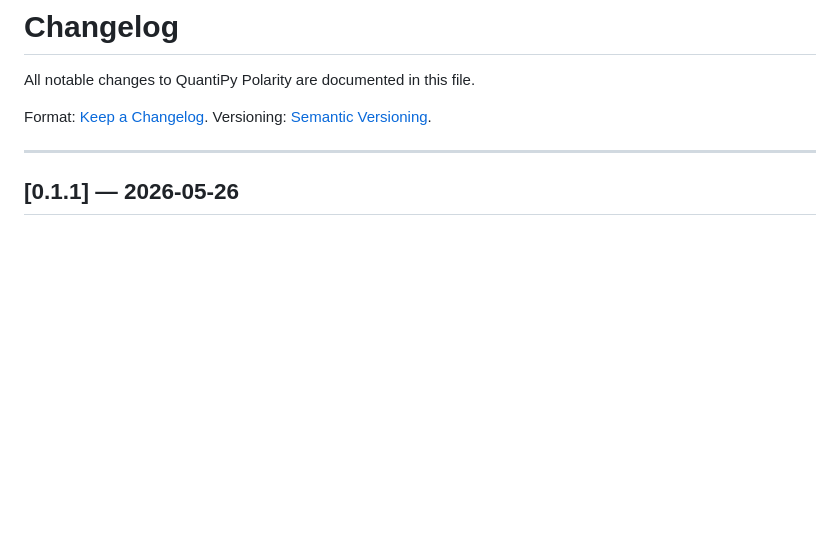
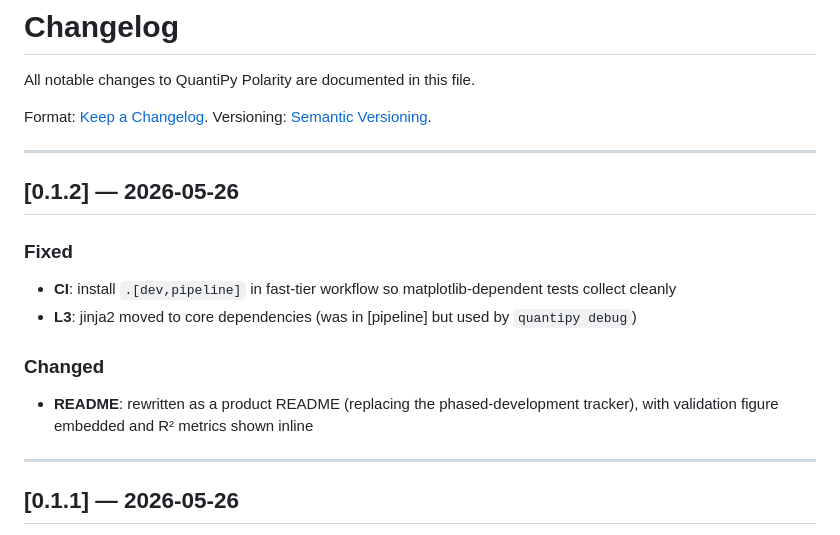
Before and after one commit to mcleanT/QuantiPy-Polarity, a Markdown page: CHANGELOG.md, the part around the change. GitHub-like rendering; blank space fills up the shorter version.

Commit message:
docs: changelog for v0.1.2
Co-Authored-By: Claude Sonnet 4.6 <noreply@anthropic.com>

```diff
--- a/CHANGELOG.md
+++ b/CHANGELOG.md
@@ -4,6 +4,17 @@ All notable changes to QuantiPy Polarity are documented in this file.
 
 Format: [Keep a Changelog](https://keepachangelog.com/en/1.1.0/).
 Versioning: [Semantic Versioning](https://semver.org/spec/v2.0.0.html).
+
+---
+
+## [0.1.2] — 2026-05-26
+
+### Fixed
+- **CI**: install `.[dev,pipeline]` in fast-tier workflow so matplotlib-dependent tests collect cleanly
+- **L3**: jinja2 moved to core dependencies (was in [pipeline] but used by `quantipy debug`)
+
+### Changed
+- **README**: rewritten as a product README (replacing the phased-development tracker), with validation figure embedded and R² metrics shown inline
 
 ---
 
```
